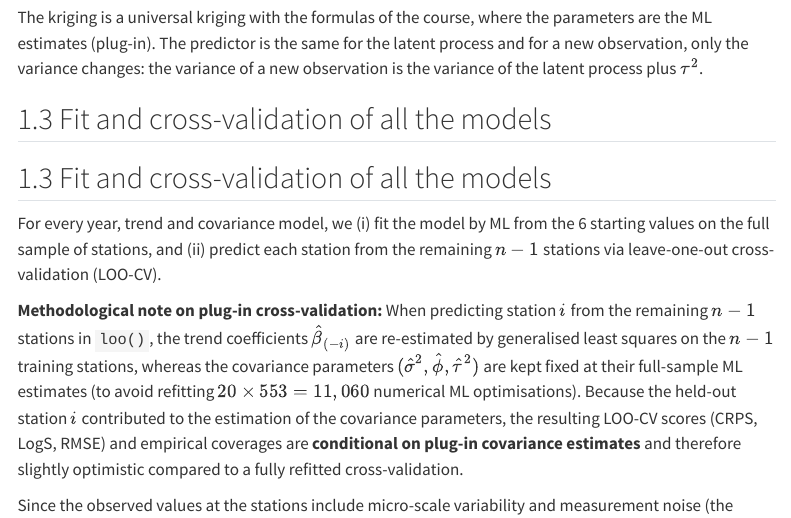
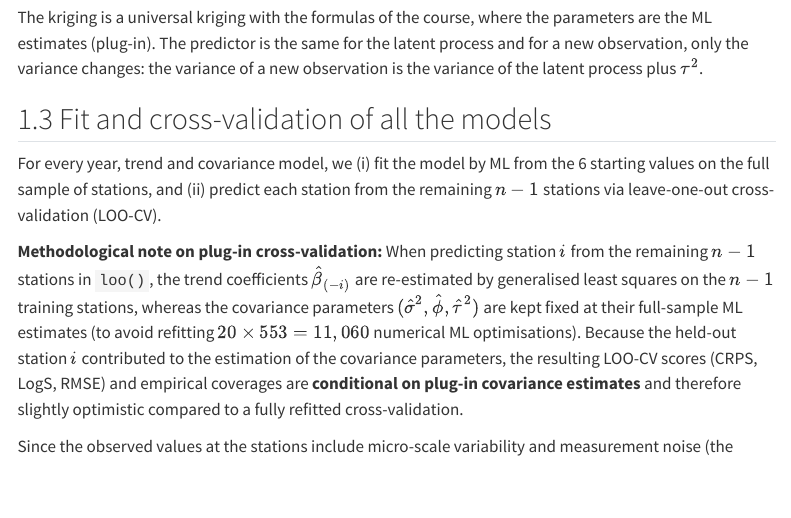
Before and after one commit to GregLagreg/Stat_spatiale, a Quarto document (Homework 4/homework4_group03V2.qmd): the page in a window 1100 px wide, from 4980 px down. Rendered offline with R 4.5, knitr and Pandoc in place of Quarto, with nearby package versions; the code chunks are not run, so their results and figures are left out; menus at the side of the page are left out; long lines of code are wrapped.

Commit message:
modification H4

````diff
--- a/Homework 4/homework4_group03V2.qmd
+++ b/Homework 4/homework4_group03V2.qmd
@@ -198,8 +198,6 @@ logs_norm <- function(y, m, s) {
 ```
 
 The kriging is a universal kriging with the formulas of the course, where the parameters are the ML estimates (plug-in). The predictor is the same for the latent process and for a new observation, only the variance changes: the variance of a new observation is the variance of the latent process plus $\tau^2$.
-
-## 1.3 Fit and cross-validation of all the models
 
 ## 1.3 Fit and cross-validation of all the models
 
````
Also changed, not shown: Homework 4/homework4_group03V2_files/figure-html/maps-sd-1.png, 1 other file.
